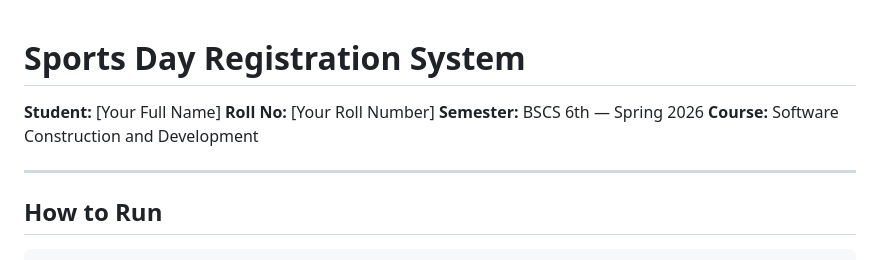
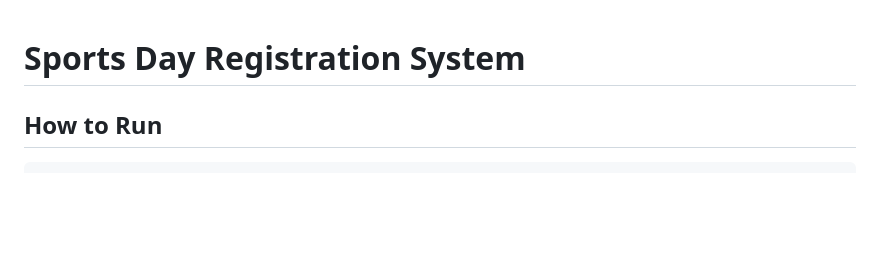
Before and after one commit to Minahil-Shahid23/SportsDay, a Markdown page: README.md, the part around the change. Drawn GitHub-style; blank space fills up the shorter version.

```diff
--- a/README.md
+++ b/README.md
@@ -1,11 +1,4 @@
 # Sports Day Registration System
-
-**Student:** [Your Full Name]
-**Roll No:** [Your Roll Number]
-**Semester:** BSCS 6th — Spring 2026
-**Course:** Software Construction and Development
-
----
 
 ## How to Run
 
```
